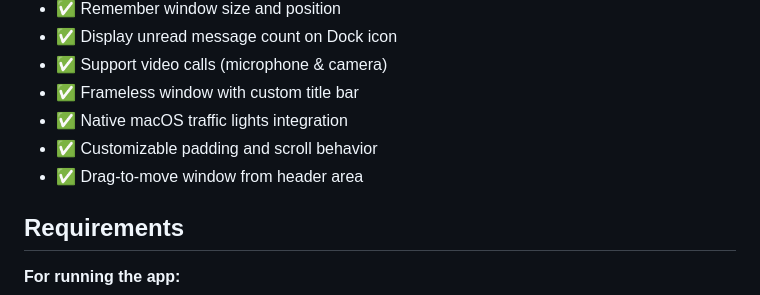
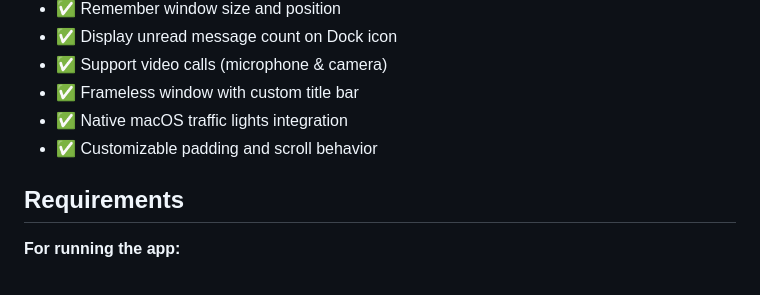
Before and after one commit to minhphuc010194/Wrapped-Messenger, a Markdown page: README.md, the part around the change. GitHub-like rendering.

Commit message:
Remove drag-to-move feature from README

```diff
--- a/README.md
+++ b/README.md
@@ -13,7 +13,6 @@ Native macOS app wrapper for Facebook Messenger built with Electron.
 - ✅ Frameless window with custom title bar
 - ✅ Native macOS traffic lights integration
 - ✅ Customizable padding and scroll behavior
-- ✅ Drag-to-move window from header area
 
 ## Requirements
 
```
